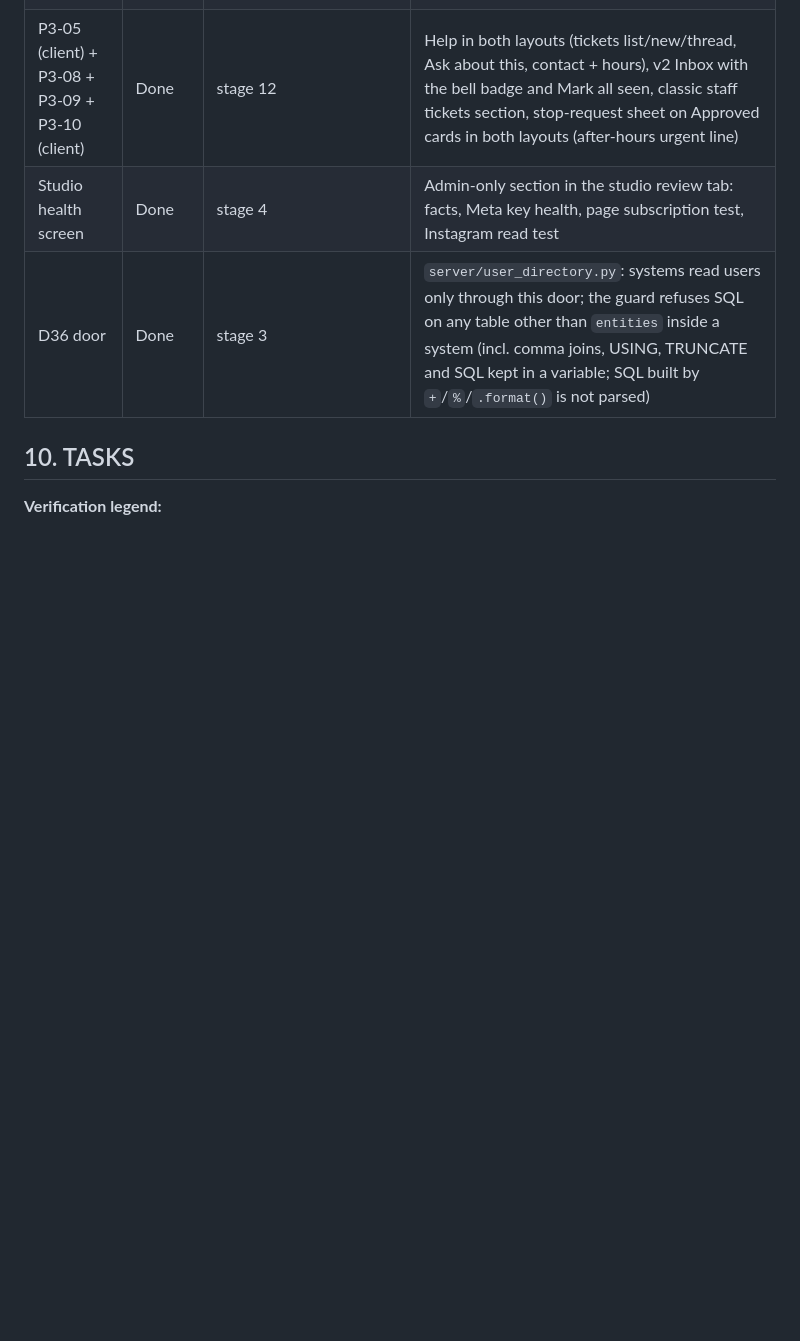
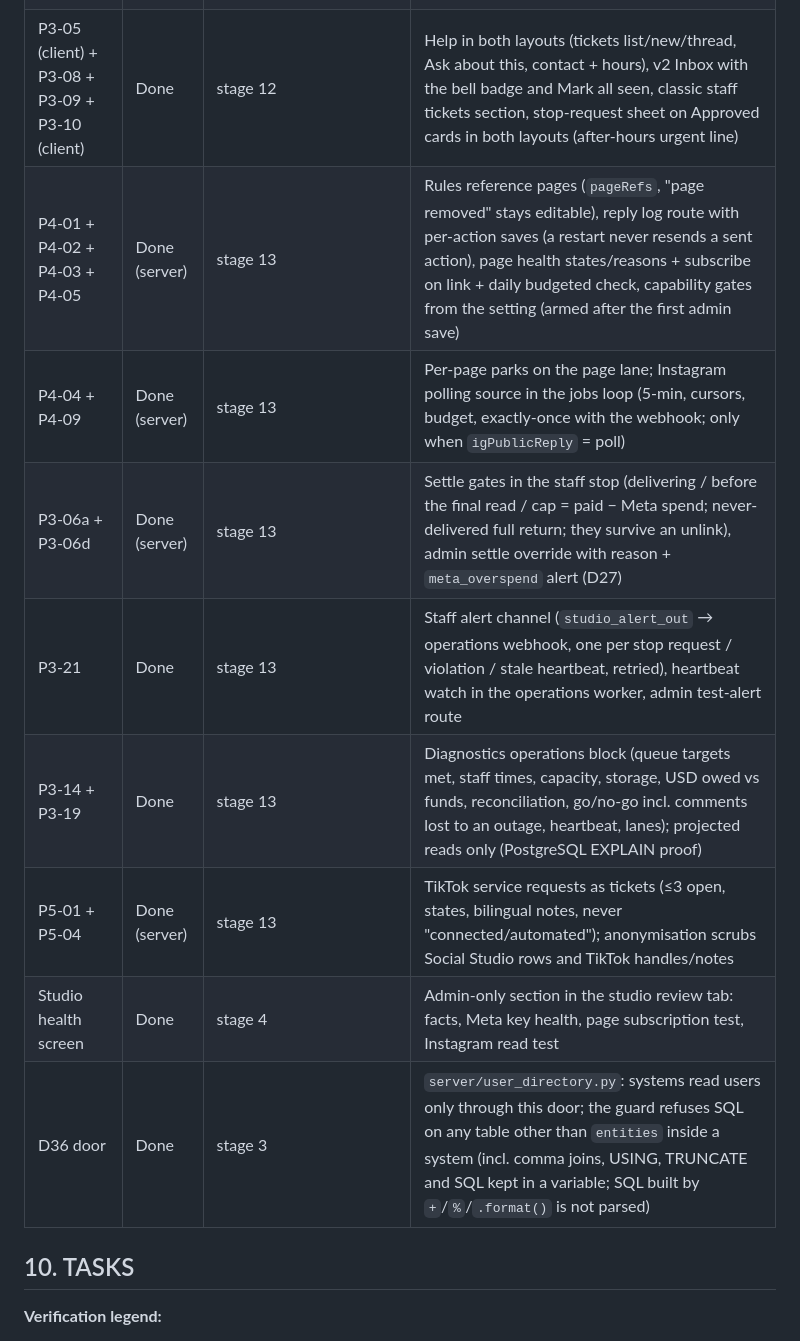
Before and after one commit to BashirDarnawi/Start_V3_26_7_3, a Markdown page: docs/studio-redesign/TASKS.md, the part around the change. Rendered like a GitHub page; blank space fills up the shorter version.

Commit message:
docs(studio): stage 13 progress rows
Co-Authored-By: Claude Fable 5.1 <noreply@anthropic.com>
Claude-Session: https://claude.ai/code/session_015w9f5mD3y2CQQGVQTx4G81

```diff
--- a/docs/studio-redesign/TASKS.md
+++ b/docs/studio-redesign/TASKS.md
@@ -76,6 +76,12 @@ Each task lists its expected outcome, acceptance criteria and how it is verified
 | P3-17 | Done (server) | stage 12 | Staff pulse (`GET /api/studio/staff/pulse`): counts only; admins also see payments waiting |
 | P3-20 | Done | stage 12 | Services and the Team desk stay independent of the customer layout; `STAFF_DESK_IN_USE` refuses switching the desk off while tickets or stop requests are open |
 | P3-05 (client) + P3-08 + P3-09 + P3-10 (client) | Done | stage 12 | Help in both layouts (tickets list/new/thread, Ask about this, contact + hours), v2 Inbox with the bell badge and Mark all seen, classic staff tickets section, stop-request sheet on Approved cards in both layouts (after-hours urgent line) |
+| P4-01 + P4-02 + P4-03 + P4-05 | Done (server) | stage 13 | Rules reference pages (`pageRefs`, "page removed" stays editable), reply log route with per-action saves (a restart never resends a sent action), page health states/reasons + subscribe on link + daily budgeted check, capability gates from the setting (armed after the first admin save) |
+| P4-04 + P4-09 | Done (server) | stage 13 | Per-page parks on the page lane; Instagram polling source in the jobs loop (5-min, cursors, budget, exactly-once with the webhook; only when `igPublicReply` = poll) |
+| P3-06a + P3-06d | Done (server) | stage 13 | Settle gates in the staff stop (delivering / before the final read / cap = paid − Meta spend; never-delivered full return; they survive an unlink), admin settle override with reason + `meta_overspend` alert (D27) |
+| P3-21 | Done | stage 13 | Staff alert channel (`studio_alert_out` → operations webhook, one per stop request / violation / stale heartbeat, retried), heartbeat watch in the operations worker, admin test-alert route |
+| P3-14 + P3-19 | Done | stage 13 | Diagnostics operations block (queue targets met, staff times, capacity, storage, USD owed vs funds, reconciliation, go/no-go incl. comments lost to an outage, heartbeat, lanes); projected reads only (PostgreSQL EXPLAIN proof) |
+| P5-01 + P5-04 | Done (server) | stage 13 | TikTok service requests as tickets (≤3 open, states, bilingual notes, never "connected/automated"); anonymisation scrubs Social Studio rows and TikTok handles/notes |
 | Studio health screen | Done | stage 4 | Admin-only section in the studio review tab: facts, Meta key health, page subscription test, Instagram read test |
 | D36 door | Done | stage 3 | `server/user_directory.py`: systems read users only through this door; the guard refuses SQL on any table other than `entities` inside a system (incl. comma joins, USING, TRUNCATE and SQL kept in a variable; SQL built by `+`/`%`/`.format()` is not parsed) |
 
```
